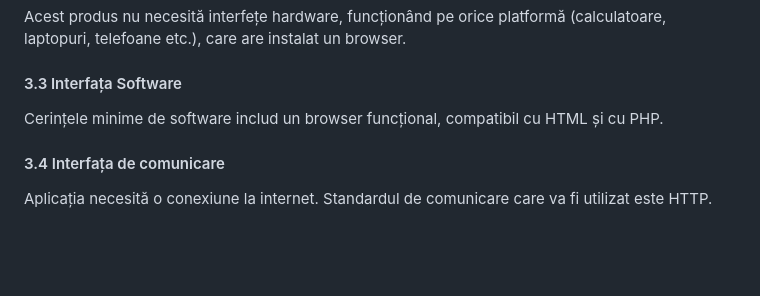
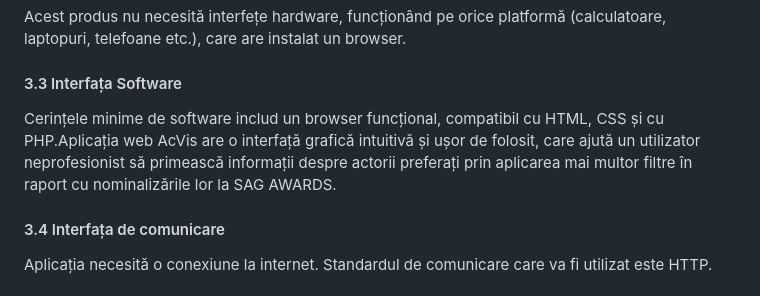
Before and after one commit to ralucaandreea04/Tehnologii-Web-Proiect, a Markdown page: README.md, the part around the change. GitHub-like rendering; blank space fills up the shorter version.

```diff
--- a/README.md
+++ b/README.md
@@ -496,9 +496,20 @@
                         Cerințele minime de
                         software includ un
                         browser funcțional,
-                        compatibil cu HTML
-                        și
-                        cu PHP.
+                        compatibil cu HTML,
+                        CSS și
+                        cu PHP.Aplicația web
+                        AcVis are o interfață
+                        grafică intuitivă și
+                        ușor de folosit, care
+                        ajută un utilizator
+                        neprofesionist să
+                        primească informații
+                        despre actorii preferați
+                        prin aplicarea mai multor
+                        filtre în raport cu
+                        nominalizările lor la SAG
+                        AWARDS.
                 </section>
                 <section id="communication-interface">
                     <h4>3.4 Interfața de
```
